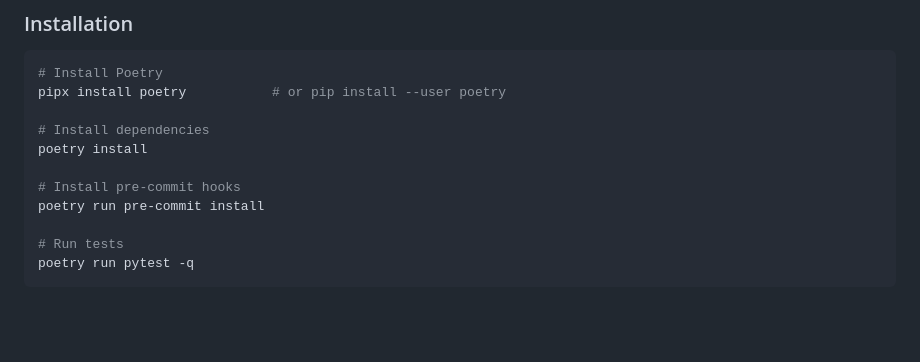
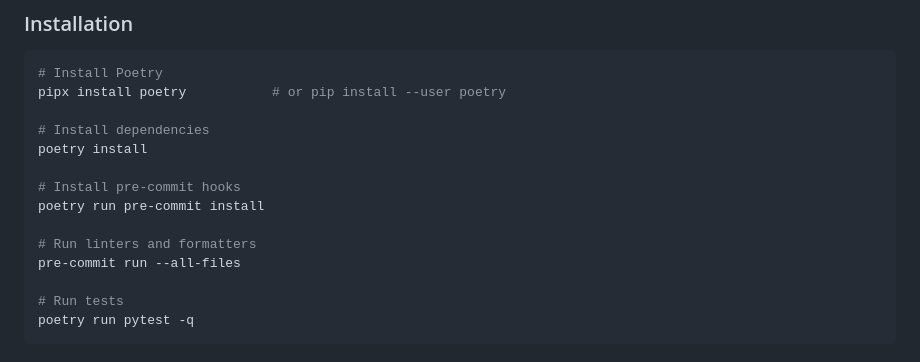
Before and after one commit to michaelflppv/cam-vision, a Markdown page: README.md, the part around the change. Rendered like a GitHub page; blank space fills up the shorter version.

Commit message:
Update README: add instructions for running linters and formatters

```diff
--- a/README.md
+++ b/README.md
@@ -34,6 +34,9 @@ poetry install
 
 # Install pre-commit hooks
 poetry run pre-commit install
+
+# Run linters and formatters
+pre-commit run --all-files
 
 # Run tests
 poetry run pytest -q
```
